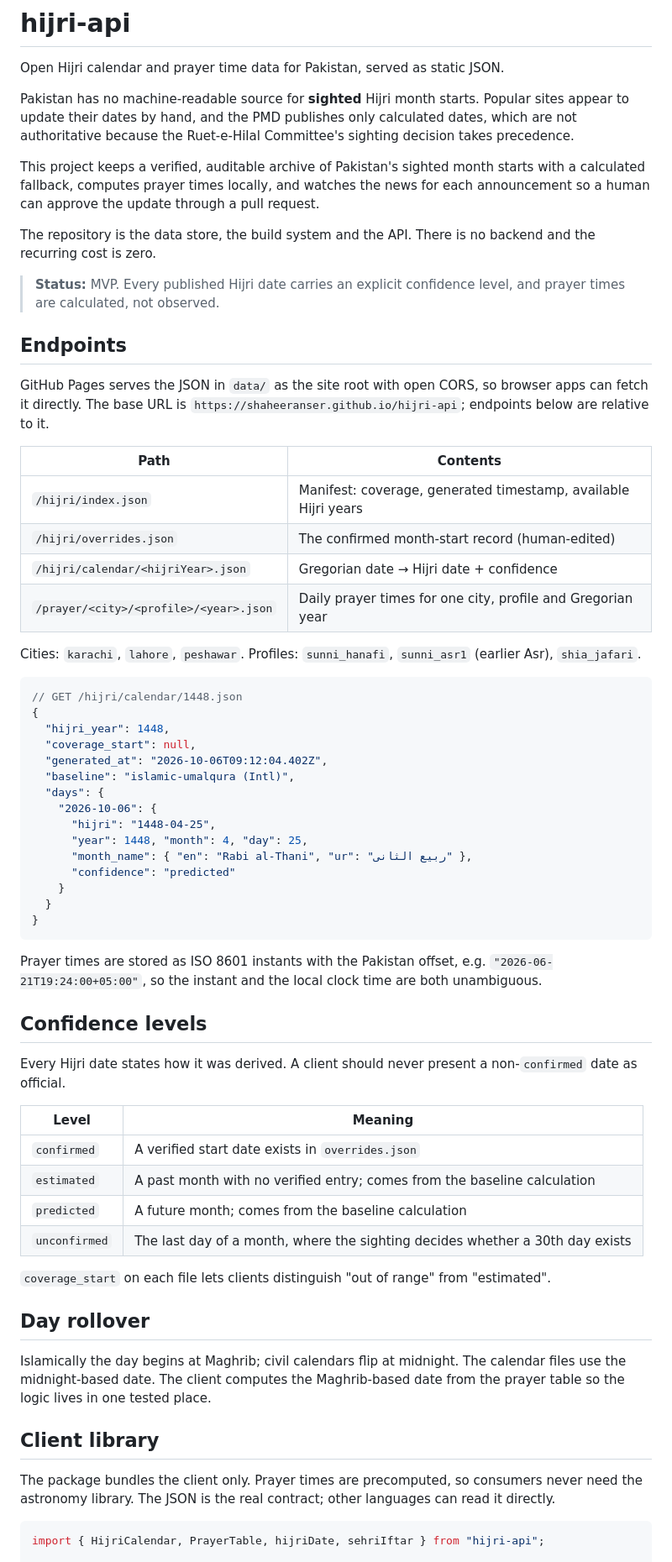
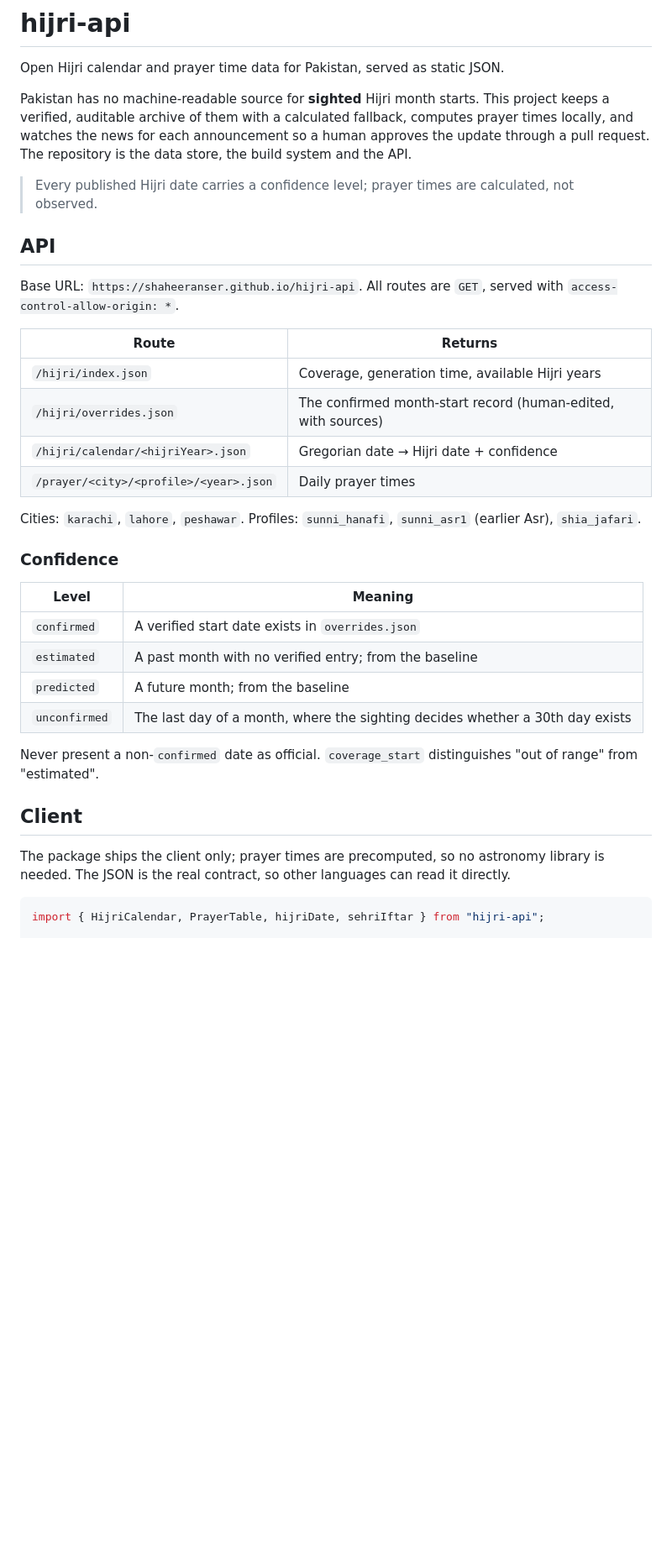
Before and after one commit to shaheeranser/hijri-api, a Markdown page: README.md, the part around one of its changes. Shown at 84% size. Rendered like a GitHub page; blank space fills up the shorter version.

````diff
--- a/README.md
+++ b/README.md
@@ -2,85 +2,44 @@
 
 Open Hijri calendar and prayer time data for Pakistan, served as static JSON.
 
-Pakistan has no machine-readable source for **sighted** Hijri month starts. Popular
-sites appear to update their dates by hand, and the PMD publishes only calculated
-dates, which are not authoritative because the Ruet-e-Hilal Committee's sighting
-decision takes precedence.
+Pakistan has no machine-readable source for **sighted** Hijri month starts. This project keeps a
+verified, auditable archive of them with a calculated fallback, computes prayer times locally, and
+watches the news for each announcement so a human approves the update through a pull request. The
+repository is the data store, the build system and the API.
 
-This project keeps a verified, auditable archive of Pakistan's sighted month starts
-with a calculated fallback, computes prayer times locally, and watches the news for
-each announcement so a human can approve the update through a pull request.
+> Every published Hijri date carries a confidence level; prayer times are calculated, not observed.
 
-The repository is the data store, the build system and the API. There is no backend
-and the recurring cost is zero.
+## API
 
-> **Status:** MVP. Every published Hijri date carries an explicit confidence level,
-> and prayer times are calculated, not observed.
+Base URL: `https://shaheeranser.github.io/hijri-api`. All routes are `GET`, served with
+`access-control-allow-origin: *`.
 
-## Endpoints
+| Route | Returns |
+|---|---|
+| `/hijri/index.json` | Coverage, generation time, available Hijri years |
+| `/hijri/overrides.json` | The confirmed month-start record (human-edited, with sources) |
+| `/hijri/calendar/<hijriYear>.json` | Gregorian date → Hijri date + confidence |
+| `/prayer/<city>/<profile>/<year>.json` | Daily prayer times |
 
-GitHub Pages serves the JSON in `data/` as the site root with open CORS, so browser
-apps can fetch it directly. The base URL is `https://shaheeranser.github.io/hijri-api`;
-endpoints below are relative to it.
+Cities: `karachi`, `lahore`, `peshawar`. Profiles: `sunni_hanafi`, `sunni_asr1` (earlier Asr),
+`shia_jafari`.
 
-| Path | Contents |
-|---|---|
-| `/hijri/index.json` | Manifest: coverage, generated timestamp, available Hijri years |
-| `/hijri/overrides.json` | The confirmed month-start record (human-edited) |
-| `/hijri/calendar/<hijriYear>.json` | Gregorian date → Hijri date + confidence |
-| `/prayer/<city>/<profile>/<year>.json` | Daily prayer times for one city, profile and Gregorian year |
-
-Cities: `karachi`, `lahore`, `peshawar`. Profiles: `sunni_hanafi`, `sunni_asr1`
-(earlier Asr), `shia_jafari`.
-
-```jsonc
-// GET /hijri/calendar/1448.json
-{
-  "hijri_year": 1448,
-  "coverage_start": null,
-  "generated_at": "2026-10-06T09:12:04.402Z",
-  "baseline": "islamic-umalqura (Intl)",
-  "days": {
-    "2026-10-06": {
-      "hijri": "1448-04-25",
-      "year": 1448, "month": 4, "day": 25,
-      "month_name": { "en": "Rabi al-Thani", "ur": "ربیع الثانی" },
-      "confidence": "predicted"
-    }
-  }
-}
-```
-
-Prayer times are stored as ISO 8601 instants with the Pakistan offset, e.g.
-`"2026-06-21T19:24:00+05:00"`, so the instant and the local clock time are both
-unambiguous.
-
-## Confidence levels
-
-Every Hijri date states how it was derived. A client should never present a
-non-`confirmed` date as official.
+### Confidence
 
 | Level | Meaning |
 |---|---|
 | `confirmed` | A verified start date exists in `overrides.json` |
-| `estimated` | A past month with no verified entry; comes from the baseline calculation |
-| `predicted` | A future month; comes from the baseline calculation |
+| `estimated` | A past month with no verified entry; from the baseline |
+| `predicted` | A future month; from the baseline |
 | `unconfirmed` | The last day of a month, where the sighting decides whether a 30th day exists |
 
-`coverage_start` on each file lets clients distinguish "out of range" from
-"estimated".
+Never present a non-`confirmed` date as official. `coverage_start` distinguishes "out of range"
+from "estimated".
 
-## Day rollover
+## Client
 
-Islamically the day begins at Maghrib; civil calendars flip at midnight. The
-calendar files use the midnight-based date. The client computes the Maghrib-based
-date from the prayer table so the logic lives in one tested place.
-
-## Client library
-
-The package bundles the client only. Prayer times are precomputed, so consumers
-never need the astronomy library. The JSON is the real contract; other languages can
-read it directly.
+The package ships the client only; prayer times are precomputed, so no astronomy library is needed.
+The JSON is the real contract, so other languages can read it directly.
 
 ```ts
 import { HijriCalendar, PrayerTable, hijriDate, sehriIftar } from "hijri-api";
````
Also changed, not shown: other parts of README.md (+21 -70 lines).
